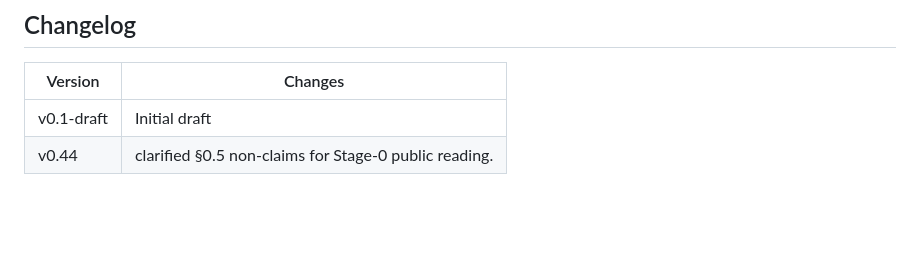
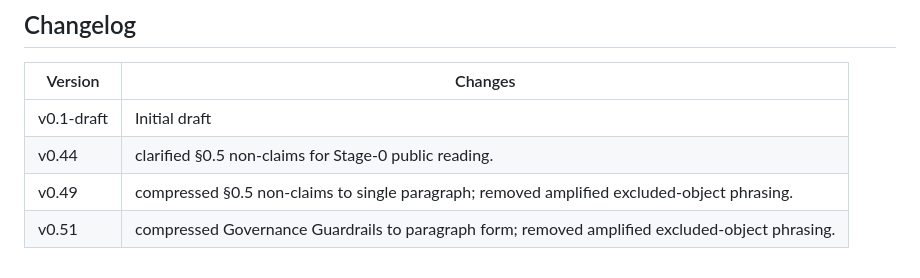
Before and after one commit to C-Zenno/constraint-spine, a Markdown page: docs/foundation-notes/CG-FN-4-5_BOUNDED_TRANSFER_DISTORTION_AS_CARRY_DISCIPLINE.md, the part around the change. Rendered like a GitHub page; blank space fills up the shorter version.

```diff
--- a/docs/foundation-notes/CG-FN-4-5_BOUNDED_TRANSFER_DISTORTION_AS_CARRY_DISCIPLINE.md
+++ b/docs/foundation-notes/CG-FN-4-5_BOUNDED_TRANSFER_DISTORTION_AS_CARRY_DISCIPLINE.md
@@ -247,3 +247,5 @@ Foundation Notes use **CG-FN** identifiers.
 |---------|---------|
 | v0.1-draft | Initial draft |
 | v0.44 | clarified §0.5 non-claims for Stage-0 public reading. |
+| v0.49 | compressed §0.5 non-claims to single paragraph; removed amplified excluded-object phrasing. |
+| v0.51 | compressed Governance Guardrails to paragraph form; removed amplified excluded-object phrasing. |
```
Also changed, not shown: docs/foundation-notes/CG-FN-4_TRANSITION_AND_CARRY.md (+2 -0 lines).
